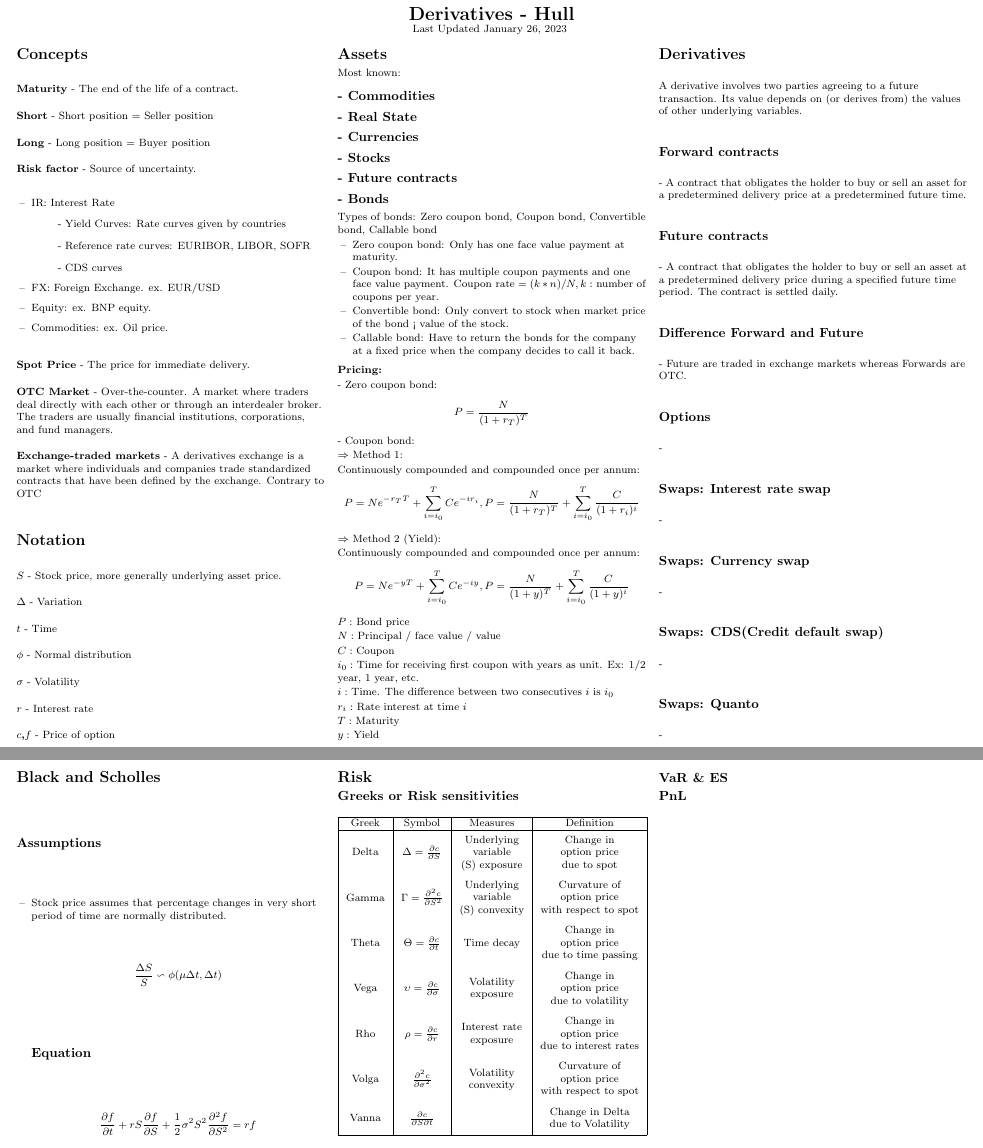
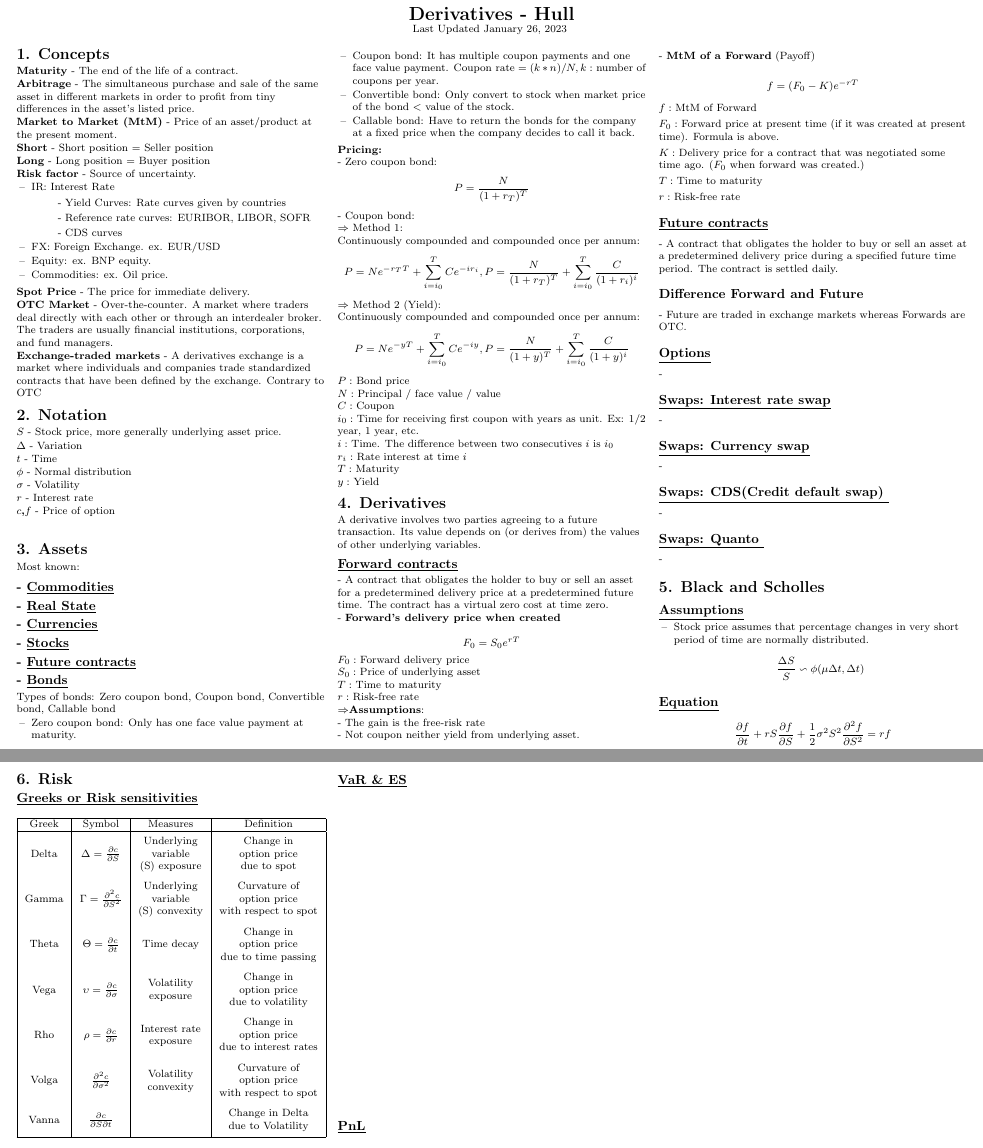
Before and after one commit to FrankFacundo/ComputerScience-Data, a LaTeX document (Utils/Cheatsheets/HullFinance/hull.tex): two parts of pages 1 and 2 of 2, joined at a grey line, cut so that both start at the same text. Compiled offline with pdfLaTeX.

Commit message:
update hull forward contracts

```diff
--- a/Utils/Cheatsheets/HullFinance/hull.tex
+++ b/Utils/Cheatsheets/HullFinance/hull.tex
@@ -73,8 +73,12 @@
     \setlength{\multicolsep}{1pt}
     \setlength{\columnsep}{2pt}
     % --------------------------------------------------------------
-    \section{Concepts}
+    \section{1. Concepts}
     \textbf{Maturity} - The end of the life of a contract.
+
+    \textbf{Arbitrage} - The simultaneous purchase and sale of the same asset in different markets in order to profit from tiny differences in the asset's listed price.
+
+    \textbf{Market to Market (MtM)} - Price of an asset/product at the present moment.
 
     \textbf{Short} - Short position = Seller position
 
@@ -100,7 +104,7 @@
 
     \textbf{Exchange-traded markets} - A derivatives exchange is a market where individuals and companies trade standardized contracts that have been defined by the exchange. Contrary to OTC
 
-    \section{Notation}
+    \section{2. Notation}
     \textbf{$S$} - Stock price, more generally underlying asset price.
 
     \textbf{$\Delta$} - Variation
@@ -120,15 +124,15 @@
     \smallskip
     \smallskip
 
-    \columnbreak
-    \section{Assets}
+    % \columnbreak
+    \section{3. Assets}
     Most known:
-    \subsection{- Commodities}
-    \subsection{- Real State}
-    \subsection{- Currencies}
-    \subsection{- Stocks}
-    \subsection{- Future contracts}
-    \subsection{- Bonds}
+    \subsection{- \underline{Commodities}}
+    \subsection{- \underline{Real State}}
+    \subsection{- \underline{Currencies}}
+    \subsection{- \underline{Stocks}}
+    \subsection{- \underline{Future contracts}}
+    \subsection{- \underline{Bonds}}
     Types of bonds:
     Zero coupon bond, Coupon bond, Convertible bond, Callable bond
     \begin{itemize}[label={--},leftmargin=4mm]
@@ -137,7 +141,7 @@
         \item Zero coupon bond: Only has one face value payment at maturity.
         \item Coupon bond: It has multiple coupon payments and one face value payment.
             $\text{Coupon rate} = (k*n)/N, k:$ number of coupons per year.
-        \item Convertible bond: Only convert to stock when market price of the bond < value of the stock.
+        \item Convertible bond: Only convert to stock when market price of the bond $<$ value of the stock.
         \item Callable bond: Have to return the bonds for the company at a fixed price when the company decides to call it back.
     \end{itemize}
 
@@ -173,40 +177,73 @@
     $T:$ Maturity
 
     $y:$ Yield
-    \columnbreak
-    \section{Derivatives}
+    % \columnbreak
+    \section{4. Derivatives}
     A derivative involves two parties agreeing to a future transaction. Its value depends
 on (or derives from) the values of other underlying variables.
-    \subsection{Forward contracts}
+    \subsection{\underline{Forward contracts}}
     - A contract that obligates the holder to buy or sell an asset for a predetermined delivery price at a predetermined future time.
+    The contract has a virtual zero cost at time zero.
 
-    \subsection{Future contracts}
+    - \textbf{Forward's delivery price when created}
+
+    $$F_0 = S_0e^{rT}$$
+
+    $F_0:$ Forward delivery price
+
+    $S_0:$ Price of underlying asset
+
+    $T:$ Time to maturity
+
+    $r:$ Risk-free rate
+
+    $\Rightarrow $\textbf{Assumptions}:
+
+    - The gain is the free-risk rate
+
+    - Not coupon neither yield from underlying asset.
+
+    \vspace{2mm}
+    - \textbf{MtM of a Forward} (Payoff)
+
+    $$f = (F_0-K)e^{-rT}$$
+
+    $f:$ MtM of Forward
+
+    $F_0:$ Forward price at present time (if it was created at present time). Formula is above.
+
+    $K:$ Delivery price for a contract that was negotiated some time ago. ($F_0$ when forward was created.)
+
+    $T:$ Time to maturity
+
+    $r:$ Risk-free rate
+
+
+    \subsection{\underline{Future contracts}}
     - A contract that obligates the holder to buy or sell an asset at a predetermined delivery price during a specified future time period. The contract is settled daily.
 
     \subsection{Difference Forward and Future} - Future are traded in exchange markets whereas Forwards are OTC.
 
-    \subsection{Options} -
-    \subsection{Swaps: Interest rate swap} -
-    \subsection{Swaps: Currency swap} -
-    \subsection{Swaps: CDS(Credit default swap) } -
-    \subsection{Swaps: Quanto } -
-    \columnbreak
-    \section{Black and Scholles}
-    \subsection{Assumptions}
+    \subsection{\underline{Options}} -
+    \subsection{\underline{Swaps: Interest rate swap}} -
+    \subsection{\underline{Swaps: Currency swap}} -
+    \subsection{\underline{Swaps: CDS(Credit default swap) }} -
+    \subsection{\underline{Swaps: Quanto }} -
+    % \columnbreak
+    \section{5. Black and Scholles}
+    \subsection{\underline{Assumptions}}
     \begin{itemize}[label={--},leftmargin=4mm]
         \vspace{-1mm}
         \itemsep -.4mm
         \item Stock price assumes that percentage changes in very short period of time are normally distributed.
         $$\frac{\Delta S}{S} \backsim \phi(\mu\Delta t, \Delta t)$$
-
-    \subsection{Equation}
+    \end{itemize}
+    \subsection{\underline{Equation}}
     $$\frac{\partial f}{\partial t} + rS\frac{\partial f}{\partial S} + \frac{1}{2} \sigma^2 S^2\frac{\partial ^2 f}{\partial S^2} = rf$$
 
-    \end{itemize}
-
-    \columnbreak
-    \section{Risk}
-    \subsection{Greeks or Risk sensitivities}
+    % \columnbreak
+    \section{6. Risk}
+    \subsection{\underline{Greeks or Risk sensitivities}}
     \begin{center}
         \footnotesize
         \begin{tabular}{ |c|c|c|c| }
@@ -224,9 +261,9 @@ on (or derives from) the values of other underlying variables.
         \end{tabular}
     \end{center}
 
-    \subsection{VaR \& ES}
+    \subsection{\underline{VaR \& ES}}
 
-    \subsection{PnL}
+    \subsection{\underline{PnL}}
 
 \end{multicols}
 
```
Also changed, not shown: Utils/Cheatsheets/HullFinance/hull.pdf.
